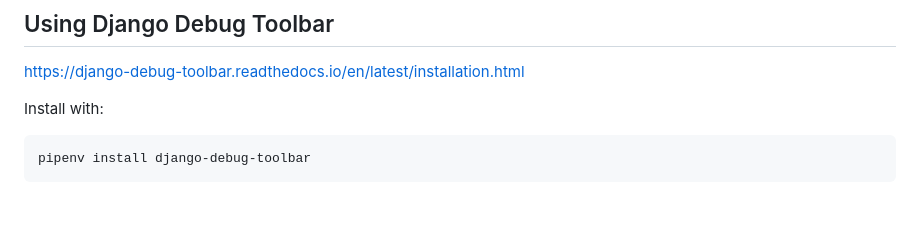
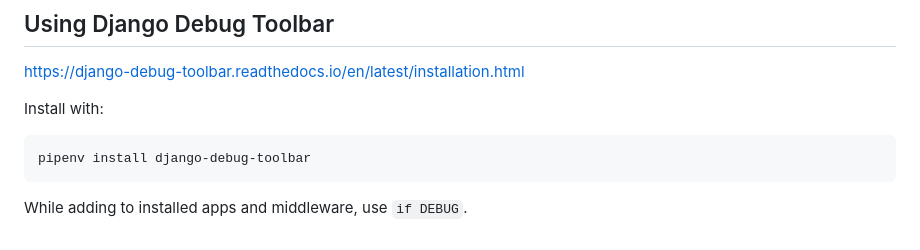
Before and after one commit to samyak1409/ultimate-django, a Markdown page: Notes/Part 1/1. Django Fundamentals.md, the part around the change. GitHub-like rendering; blank space fills up the shorter version.

````diff
--- a/Notes/Part 1/1. Django Fundamentals.md
+++ b/Notes/Part 1/1. Django Fundamentals.md
@@ -173,3 +173,5 @@ Install with:
 ```sh
 pipenv install django-debug-toolbar
 ```
+
+While adding to installed apps and middleware, use `if DEBUG`.
````
Also changed, not shown: Notes/Part 1/4. Django ORM.md (+16 -0 lines), Notes/Part 2/4. Django Authentication System.md (+2 -0 lines).
